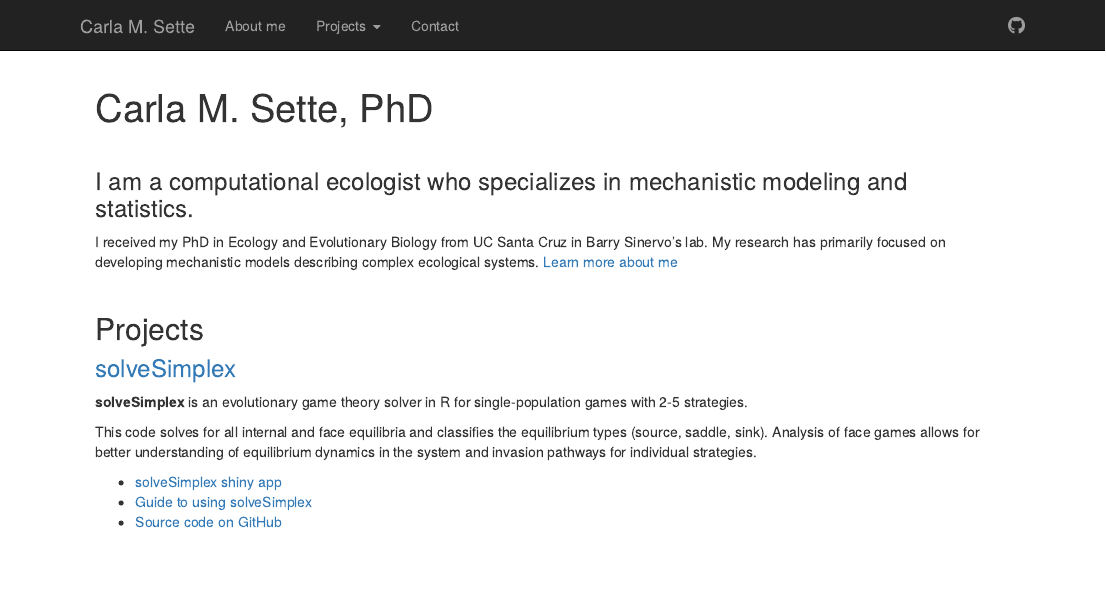
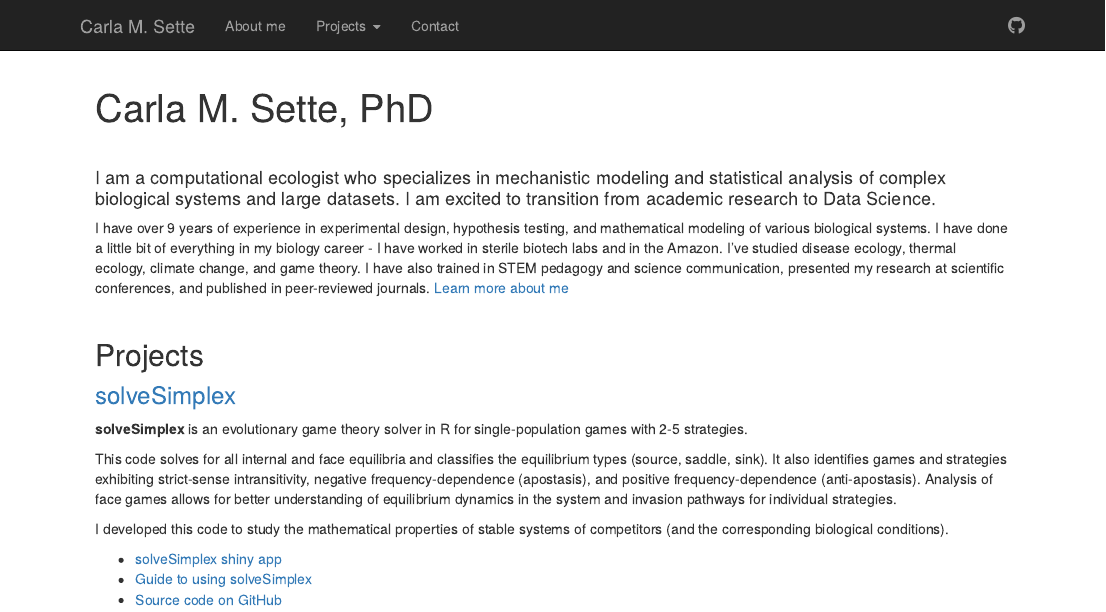
Before and after one commit to cmsette/cmsette.github.io, an R Markdown document (index.rmd): the page in a window 1100 px wide, from its top. Rendered offline with R 4.5, knitr and Pandoc, with nearby package versions.

Commit message:
Changes to about me

```diff
--- a/index.rmd
+++ b/index.rmd
@@ -6,15 +6,18 @@ output:
 ---
 
 <p>&nbsp;</p>
-### I am a computational ecologist who specializes in mechanistic modeling and statistics.
-I received my PhD in Ecology and Evolutionary Biology from UC Santa Cruz in Barry Sinervo's lab. My research has primarily focused on developing mechanistic models describing complex ecological systems. [Learn more about me](./about-me.html)
+#### I am a computational ecologist who specializes in mechanistic modeling and statistical analysis of complex biological systems and large datasets. I am excited to transition from academic research to Data Science.
+I have over 9 years of experience in experimental design, hypothesis testing, and mathematical modeling of various biological systems. I have done a little bit of everything in my biology career - I have worked in sterile biotech labs  and in the Amazon. I've studied disease ecology, thermal ecology, climate change, and game theory. I have also trained in STEM pedagogy and science communication, presented my research at scientific conferences, and published in peer-reviewed journals.
+[Learn more about me](./about-me.html)
 
 <p>&nbsp;</p>
 ## Projects
 ### [solveSimplex](https://cmsette.shinyapps.io/solvesimplex/)
 **solveSimplex** is an evolutionary game theory solver in R for single-population games with 2-5 strategies.
 
-This code solves for all internal and face equilibria and classifies the equilibrium types (source, saddle, sink). Analysis of face games allows for better understanding of equilibrium dynamics in the system and invasion pathways for individual strategies.
+This code solves for all internal and face equilibria and classifies the equilibrium types (source, saddle, sink). It also identifies games and strategies exhibiting strict-sense intransitivity, negative frequency-dependence (apostasis), and positive frequency-dependence (anti-apostasis). Analysis of face games allows for better understanding of equilibrium dynamics in the system and invasion pathways for individual strategies.
+
+I developed this code to study the mathematical properties of stable systems of competitors (and the corresponding biological conditions).
 
 * [solveSimplex shiny app](https://cmsette.shinyapps.io/solvesimplex/)
 * [Guide to using solveSimplex](./solveSimplex-guide.html)
```
Also changed, not shown: about-me.Rmd (+3 -3 lines), 2 other files.
